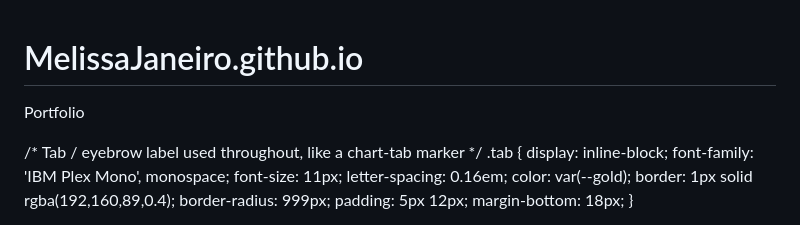
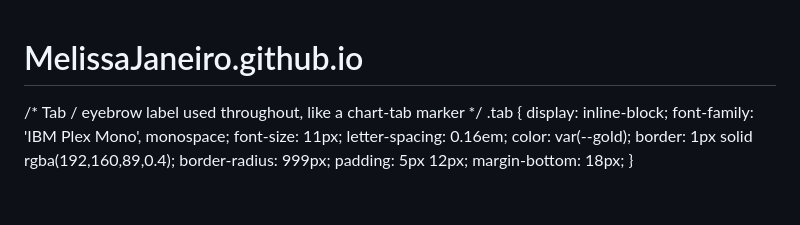
Before and after one commit to MelissaJaneiro/MelissaJaneiro.github.io, a Markdown page: README.md, the part around the change. GitHub-like rendering; blank space fills up the shorter version.

Commit message:
Remove 'Portfolio' from README

```diff
--- a/README.md
+++ b/README.md
@@ -1,5 +1,4 @@
 # MelissaJaneiro.github.io
-Portfolio
 <!DOCTYPE html>
 <html lang="en">
 <head>
```
